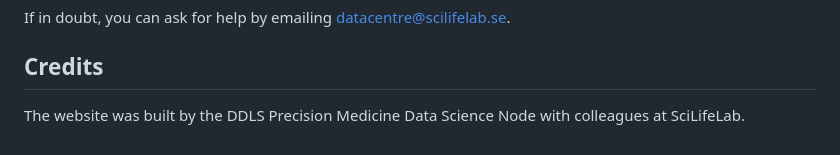
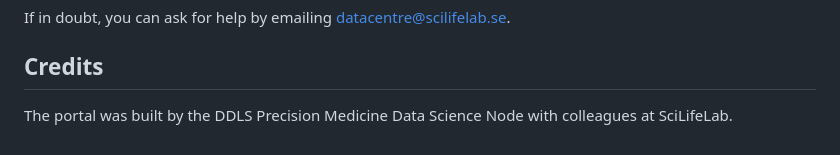
Before and after one commit to ScilifelabDataCentre/precision-medicine-portal-backend, a Markdown page: README.md, the part around the change. GitHub-like rendering.

Commit message:
Changed website to portal
Signed-off-by: Jan Lorenz <47724583+JanProgrammierung@users.noreply.github.com>

```diff
--- a/README.md
+++ b/README.md
@@ -131,4 +131,4 @@ If in doubt, you can ask for help by emailing [datacentre@scilifelab.se](mailto:
 
 ## Credits
 
-The website was built by the DDLS Precision Medicine Data Science Node with colleagues at SciLifeLab.
+The portal was built by the DDLS Precision Medicine Data Science Node with colleagues at SciLifeLab.
```
